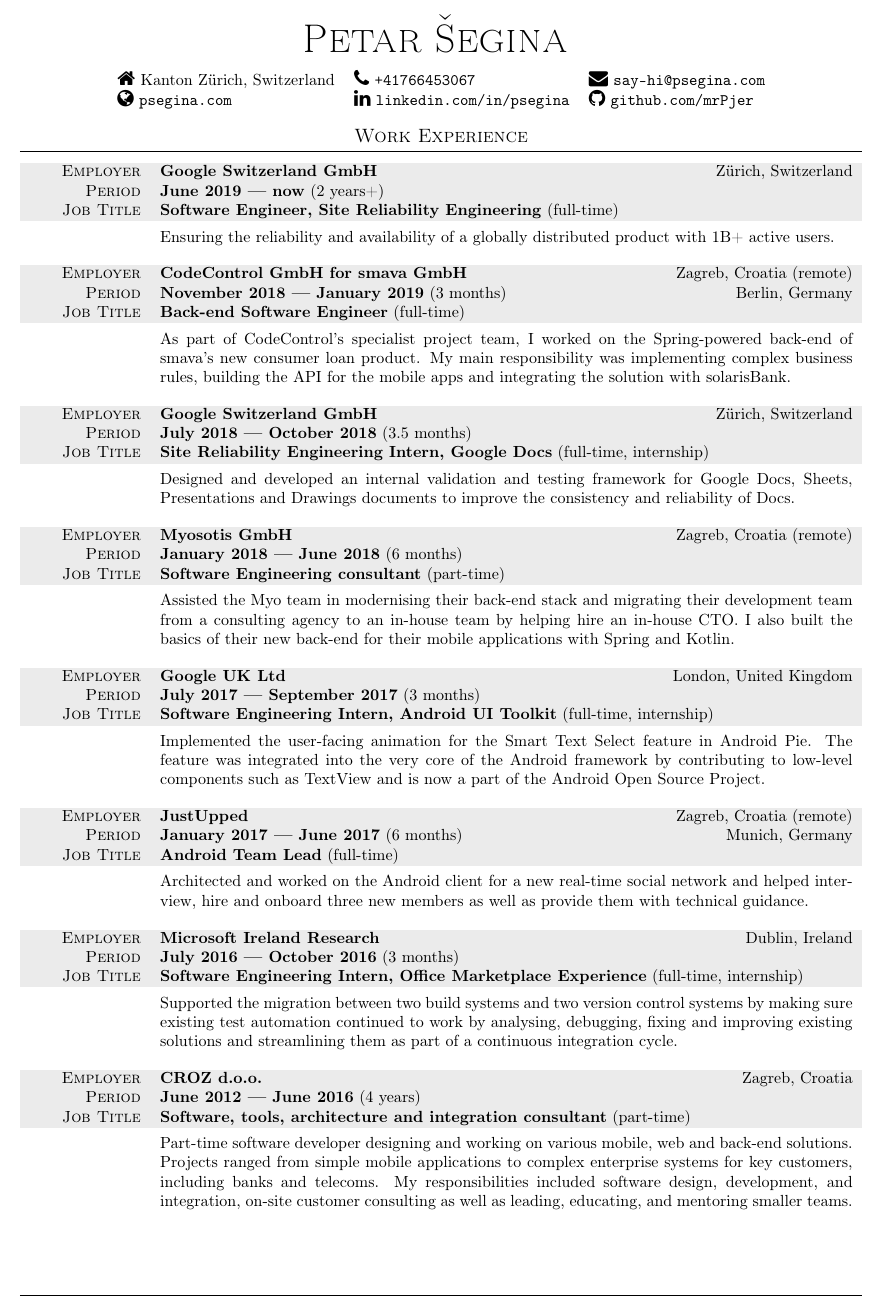
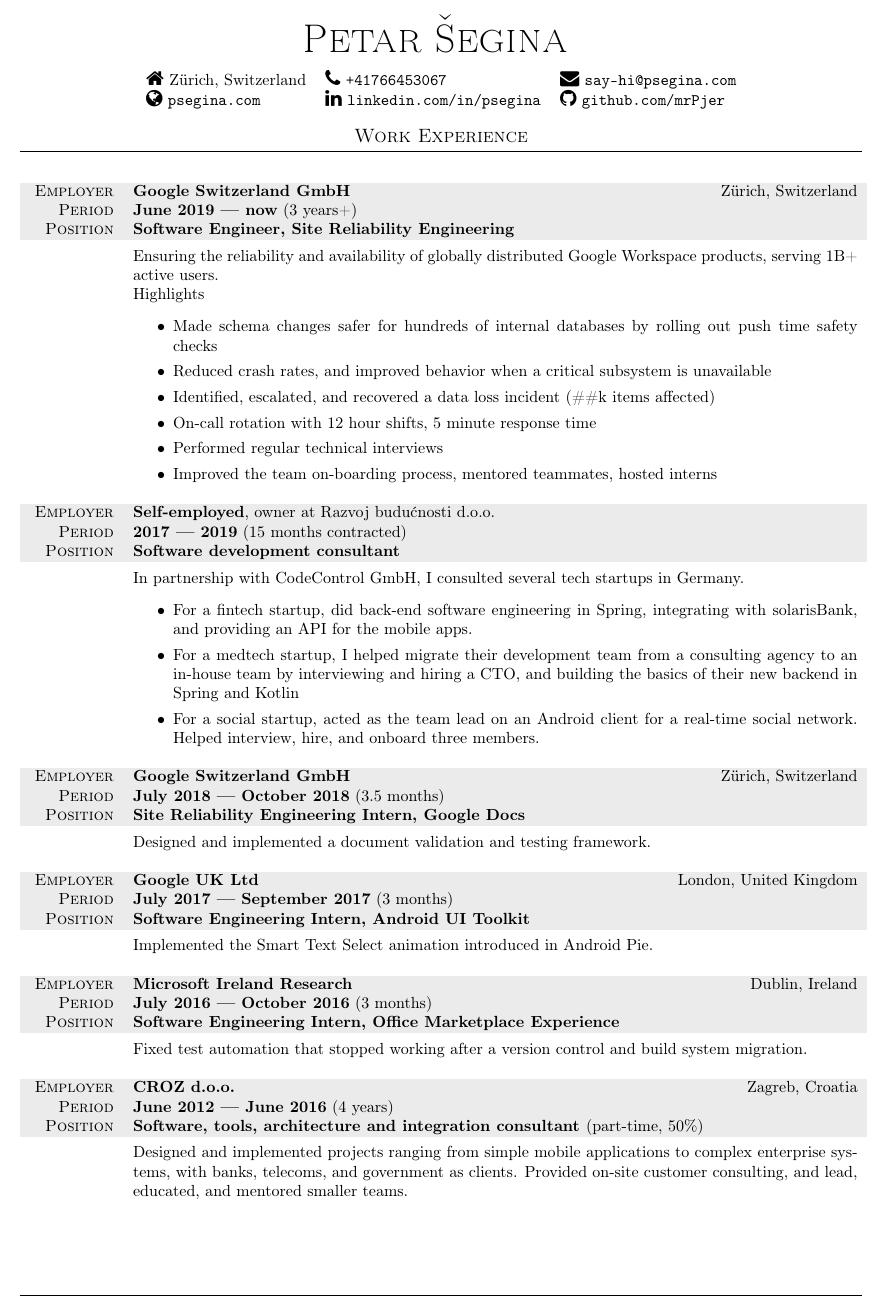
Before and after one commit to mrPjer/cv, a LaTeX CV (cv-template.tex): part of page 1 of 2, cut so that both start at the same text. Compiled offline with pdfLaTeX.

Commit message:
April 2023 update

```diff
--- a/cv-template.tex
+++ b/cv-template.tex
@@ -82,7 +82,7 @@
 % There are many other cool icons or social networks or contact info that could be used here
 \begin{tabular}{ l l l }
 
-{\large\faHome} Kanton Zürich, Switzerland &
+{\large\faHome} Zürich, Switzerland &
 {\large\faPhone} \href{tel:+41766453067}{\texttt{+41766453067}} &
 {\large\faEnvelope} \href{mailto:say-hi@psegina.com}{\texttt{say-hi@psegina.com}} \\
 
@@ -97,82 +97,111 @@
 %%%%%%%% WORK EXPERIENCE %%%%%%%%
 %%%%%%%%%%%%%%%%%%%%%%%%%%%%%%%%%
 
-% The table's code may be a bit tedious to read.
-% An option is to make \newcommand for the row entries, but
-% this way offers more flexibility which I personally did use.
+% Parameters
+% 1 - Employer
+% 2 - Location
+% 3 - Time
+% 4 - Time - Short
+% 5 - Role
+% 6 - Description
+\newcommand{\experience}[6]{
+	\begin{tabular}{ >{\hfill}p{0.1\textwidth} p{0.86\textwidth} }
+	\gray {\scshape Employer} & \textbf{#1} \hfill #2 \\
+	\gray {\scshape Period} & \textbf{#3} (#4) \hfill \\
+	\gray {\scshape Position} & \textbf{#5} \\
+	\tablerule & #6
+	\end{tabular}
+}
+
+\newenvironment{projectList}
+	{
+		\begin{itemize}
+			\setlength{\itemsep}{0pt}
+			\setlength{\leftmargin}{0pt}
+			\setlength{\itemindent}{0pt}
+	}
+	{\end{itemize}}
 
 % Paragraph width factors were determined experimentally, sadly.
 
 \section{Work Experience}
-\begin{tabular}{ >{\hfill}p{0.132\textwidth} p{0.822\textwidth} }
-\gray {\scshape Employer} & \textbf{Google Switzerland GmbH} \hfill Zürich, Switzerland \\
-\gray {\scshape Period} & \textbf{June 2019 --- now} (2 years+) \hfill \\
-\gray {\scshape Job Title} & \textbf{Software Engineer, Site Reliability Engineering} (full-time)\\
-\tablerule & Ensuring the reliability and availability of a globally distributed product with 1B+ active users.
-\end{tabular}
+
+\experience
+	{Google Switzerland GmbH}
+	{Zürich, Switzerland}
+	{June 2019 --- now}
+	{3 years+}
+	{Software Engineer, Site Reliability Engineering}
+	{
+		Ensuring the reliability and availability of globally distributed Google Workspace products, serving 1B+ active users.
+
+		Highlights
+		\begin{projectList}
+			\item{Made schema changes safer for hundreds of internal databases by rolling out push time safety checks}
+			\item{Reduced crash rates, and improved behavior when a critical subsystem is unavailable}
+			\item{Identified, escalated, and recovered a data loss incident (\#\#k items affected)}
+			\item{On-call rotation with 12 hour shifts, 5 minute response time}
+			\item{Performed regular technical interviews}
+			\item{Improved the team on-boarding process, mentored teammates, hosted interns}
+		\end{projectList}
+	}
 
 \innersectionspacing
 
-\begin{tabular}{ >{\hfill}p{0.132\textwidth} p{0.822\textwidth} }
-\gray {\scshape Employer} & \textbf{CodeControl GmbH for smava GmbH} \hfill Zagreb, Croatia (remote) \\
-\gray {\scshape Period} & \textbf{November 2018 --- January 2019} (3 months) \hfill Berlin, Germany \\
-\gray {\scshape Job Title} & \textbf{Back-end Software Engineer} (full-time)\\
-\tablerule & As part of CodeControl's specialist project team, I worked on the Spring-powered back-end of smava's new consumer loan product. My main responsibility was implementing complex business rules, building the API for the mobile apps and integrating the solution with solarisBank.
-\end{tabular}
+\experience
+	{Self-employed\normalfont{, owner at Razvoj budućnosti d.o.o.}}
+	{}
+	{2017 --- 2019}
+	{15 months contracted}
+	{Software development consultant}
+	{
+		In partnership with CodeControl GmbH, I consulted several tech startups in Germany.
+		\begin{projectList}
+			\item{For a fintech startup, did back-end software engineering in Spring, integrating with solarisBank, and providing an API for the mobile apps.} % smava Nov 18 - Jan 19
+			\item{For a medtech startup, I helped migrate their development team from a consulting agency to an in-house team by interviewing and hiring a CTO, and building the basics of their new backend in Spring and Kotlin} % Myosotis, Jan 18 - June 18
+      	\item{For a social startup, acted as the team lead on an Android client for a real-time social network. Helped interview, hire, and onboard three members.} % JustUpped, Jan 17 - Jun 17
+		\end{projectList}
+	}
 
 \innersectionspacing
 
-\begin{tabular}{ >{\hfill}p{0.132\textwidth} p{0.822\textwidth} }
-\gray {\scshape Employer} & \textbf{Google Switzerland GmbH} \hfill Zürich, Switzerland \\
-\gray {\scshape Period} & \textbf{July 2018 --- October 2018} (3.5 months) \hfill \\
-\gray {\scshape Job Title} & \textbf{Site Reliability Engineering Intern, Google Docs} (full-time, internship)\\
-\tablerule & Designed and developed an internal validation and testing framework for Google Docs, Sheets, Presentations and Drawings documents to improve the consistency and reliability of Docs.
-\end{tabular}
+\experience
+	{Google Switzerland GmbH}
+	{Zürich, Switzerland}
+	{July 2018 --- October 2018}
+	{3.5 months}
+	{Site Reliability Engineering Intern, Google Docs}
+	{Designed and implemented a document validation and testing framework.}
 
 \innersectionspacing
 
-\begin{tabular}{ >{\hfill}p{0.132\textwidth} p{0.822\textwidth} }
-\gray {\scshape Employer} & \textbf{Myosotis GmbH} \hfill Zagreb, Croatia (remote) \\
-\gray {\scshape Period} & \textbf{January 2018 --- June 2018} (6 months) \hfill \\
-\gray {\scshape Job Title} & \textbf{Software Engineering consultant} (part-time)\\
-\tablerule & Assisted the Myo team in modernising their back-end stack and migrating their development team from a consulting agency to an in-house team by helping hire an in-house CTO. I also built the basics of their new back-end for their mobile applications with Spring and Kotlin.
-\end{tabular}
+\experience
+	{Google UK Ltd}
+	{London, United Kingdom}
+	{July 2017 --- September 2017}
+	{3 months}
+	{Software Engineering Intern, Android UI Toolkit}
+	{Implemented the Smart Text Select animation introduced in Android Pie.}
 
 \innersectionspacing
 
-\begin{tabular}{ >{\hfill}p{0.132\textwidth} p{0.822\textwidth} }
-\gray {\scshape Employer} & \textbf{Google UK Ltd} \hfill London, United Kingdom \\
-\gray {\scshape Period} & \textbf{July 2017 --- September 2017} (3 months) \hfill \\
-\gray {\scshape Job Title} & \textbf{Software Engineering Intern, Android UI Toolkit} (full-time, internship)\\
-\tablerule & Implemented the user-facing animation for the Smart Text Select feature in Android Pie. The feature was integrated into the very core of the Android framework by contributing to low-level components such as TextView and is now a part of the Android Open Source Project.
-\end{tabular}
+\experience
+	{Microsoft Ireland Research}
+	{Dublin, Ireland}
+	{July 2016 --- October 2016}
+	{3 months}
+	{Software Engineering Intern, Office Marketplace Experience}
+	{Fixed test automation that stopped working after a version control and build system migration.}
 
 \innersectionspacing
 
-\begin{tabular}{ >{\hfill}p{0.132\textwidth} p{0.822\textwidth} }
-\gray {\scshape Employer} & \textbf{JustUpped} \hfill Zagreb, Croatia (remote)\\
-\gray {\scshape Period} & \textbf{January 2017 --- June 2017} (6 months) \hfill Munich, Germany \\
-\gray {\scshape Job Title} & \textbf{Android Team Lead} (full-time)\\
-\tablerule & Architected and worked on the Android client for a new real-time social network and helped interview, hire and onboard three new members as well as provide them with technical guidance.
-\end{tabular}
-
-\innersectionspacing
-
-\begin{tabular}{ >{\hfill}p{0.132\textwidth} p{0.822\textwidth} }
-\gray {\scshape Employer} & \textbf{Microsoft Ireland Research} \hfill Dublin, Ireland \\
-\gray {\scshape Period} & \textbf{July 2016 --- October 2016} (3 months) \\
-\gray {\scshape Job Title} & \textbf{Software Engineering Intern, Office Marketplace Experience} (full-time, internship)\\
-\tablerule & Supported the migration between two build systems and two version control systems by making sure existing test automation continued to work by analysing, debugging, fixing and improving existing solutions and streamlining them as part of a continuous integration cycle.
-\end{tabular}
-
-\innersectionspacing
-
-\begin{tabular}{ >{\hfill}p{0.132\textwidth} p{0.822\textwidth} }
-\gray {\scshape Employer} & \textbf{CROZ d.o.o.} \hfill Zagreb, Croatia \\
-\gray {\scshape Period} & \textbf{June 2012 --- June 2016} (4 years) \\
-\gray {\scshape Job Title} & \textbf{Software, tools, architecture and integration consultant} (part-time)\\
-\tablerule & Part-time software developer designing and working on various mobile, web and back-end solutions. Projects ranged from simple mobile applications to complex enterprise systems for key customers, including banks and telecoms. My responsibilities included software design, development, and integration, on-site customer consulting as well as leading, educating, and mentoring smaller teams.
-\end{tabular}
+\experience
+	{CROZ d.o.o.}
+	{Zagreb, Croatia}
+	{June 2012 --- June 2016}
+	{4 years}
+	{Software, tools, architecture and integration consultant \normalfont{(part-time, 50\%)}}
+	{Designed and implemented projects ranging from simple mobile applications to complex enterprise systems, with banks, telecoms, and government as clients. Provided on-site customer consulting, and lead, educated, and mentored smaller teams.}
 
 \clearpage
 
```
